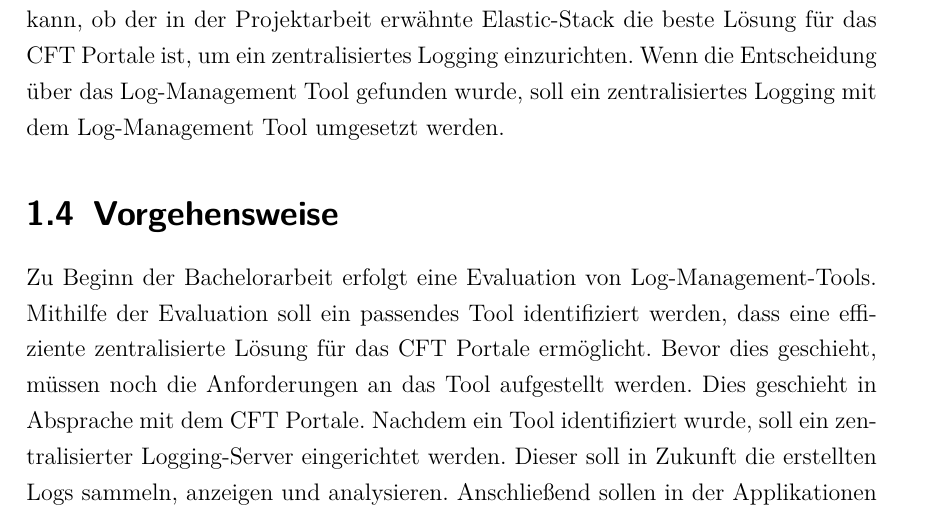
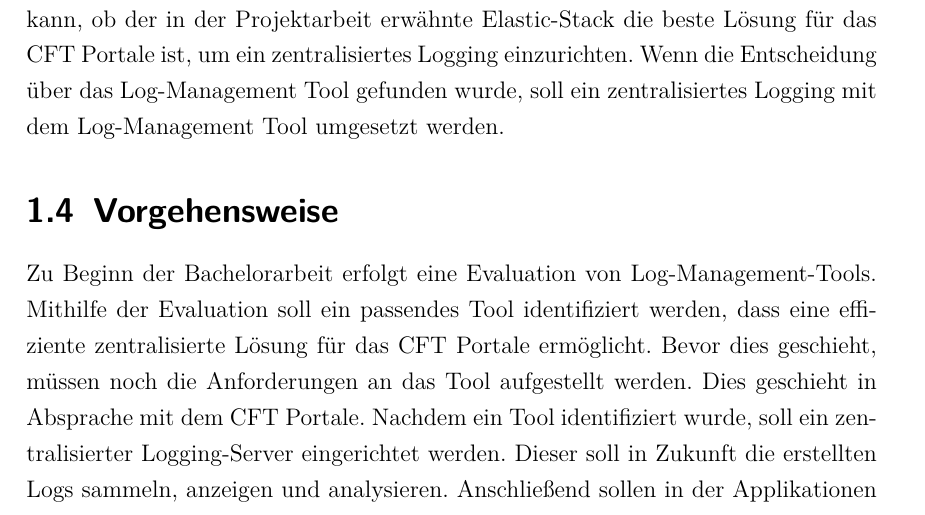
Before and after one commit to kevin-bollich97/Bachelorarbeit, a LaTeX thesis (main.tex, which reads settings.tex): part of page 5 of 7, cut so that both start at the same text. Compiled offline with pdfLaTeX.

Commit message:
Hack eingebunden

```diff
--- a/main.tex
+++ b/main.tex
@@ -1,5 +1,5 @@
 %Ändern wieder in scrreprt
-\documentclass[12pt,a4paper,headsepline]{scrreprt}
+\documentclass[12pt,a4paper,headsepline]{scrreport}
 
 \input{variablen.tex}
 \input{settings.tex}
--- a/settings.tex
+++ b/settings.tex
@@ -22,6 +22,7 @@
 \usepackage{listings} % Um Programmiercode anzuzeigen
 \usepackage{xcolor}
 \usepackage{color}
+\usepackage{scrhack}
 
 %%%%%%%%%%%%%%%%%%%%%%%%%%%%%%%%%%%%
 %           /Packages              %
```
Also changed, not shown: main.pdf.
